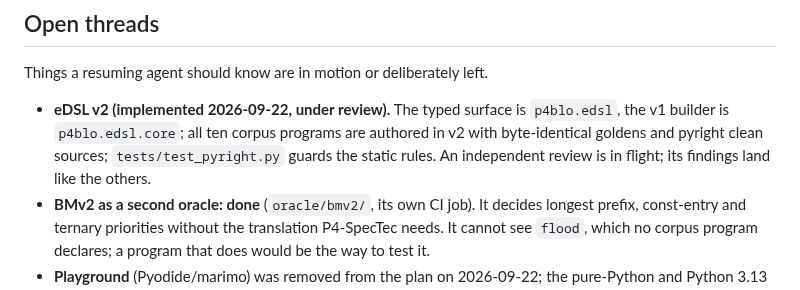
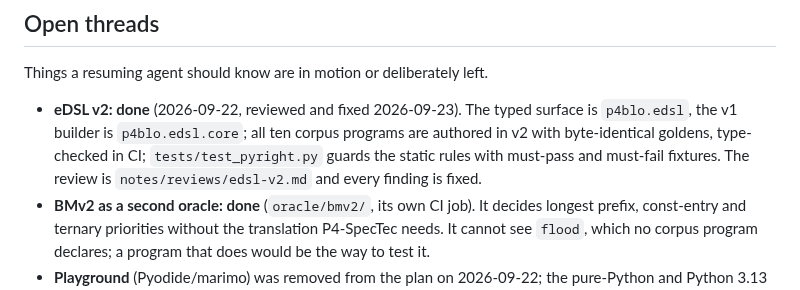
Before and after one commit to qobilidop/p4blo, a Markdown page: docs/status.md, the part around the change. GitHub-like rendering.

```diff
--- a/docs/status.md
+++ b/docs/status.md
@@ -47,11 +47,12 @@ Last updated: 2026-09-22, after the step 1 checkpoint.
 
 Things a resuming agent should know are in motion or deliberately left.
 
-- **eDSL v2 (implemented 2026-09-22, under review).** The typed surface
-  is `p4blo.edsl`, the v1 builder is `p4blo.edsl.core`; all ten corpus
-  programs are authored in v2 with byte-identical goldens and pyright
-  clean sources; `tests/test_pyright.py` guards the static rules. An
-  independent review is in flight; its findings land like the others.
+- **eDSL v2: done** (2026-09-22, reviewed and fixed 2026-09-23). The
+  typed surface is `p4blo.edsl`, the v1 builder is `p4blo.edsl.core`;
+  all ten corpus programs are authored in v2 with byte-identical
+  goldens, type-checked in CI; `tests/test_pyright.py` guards the
+  static rules with must-pass and must-fail fixtures. The review is
+  `notes/reviews/edsl-v2.md` and every finding is fixed.
 - **BMv2 as a second oracle: done** (`oracle/bmv2/`, its own CI job). It
   decides longest prefix, const-entry and ternary priorities without the
   translation P4-SpecTec needs. It cannot see `flood`, which no corpus
```
Also changed, not shown: docs/decisions.md (+15 -0 lines).
